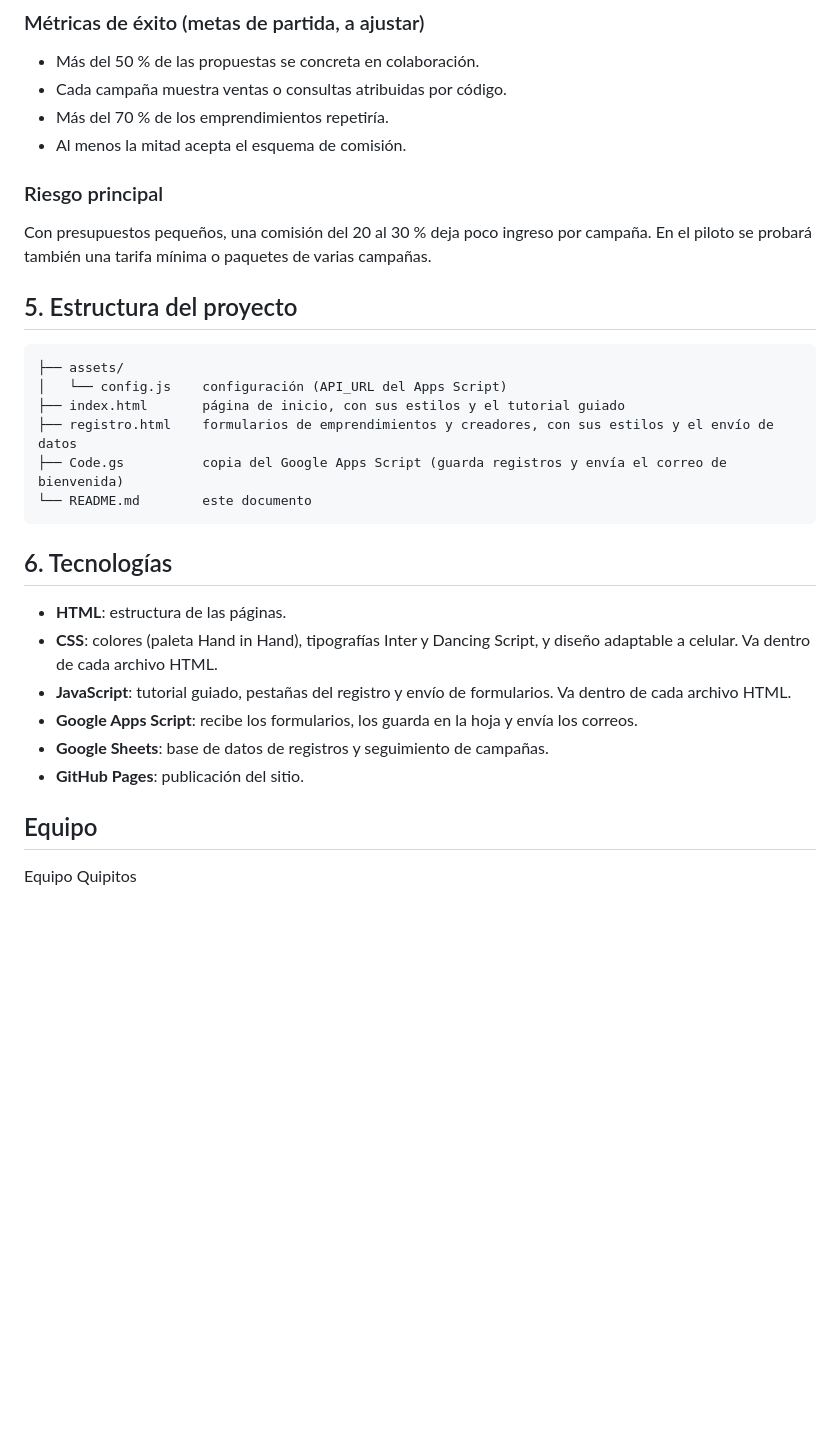
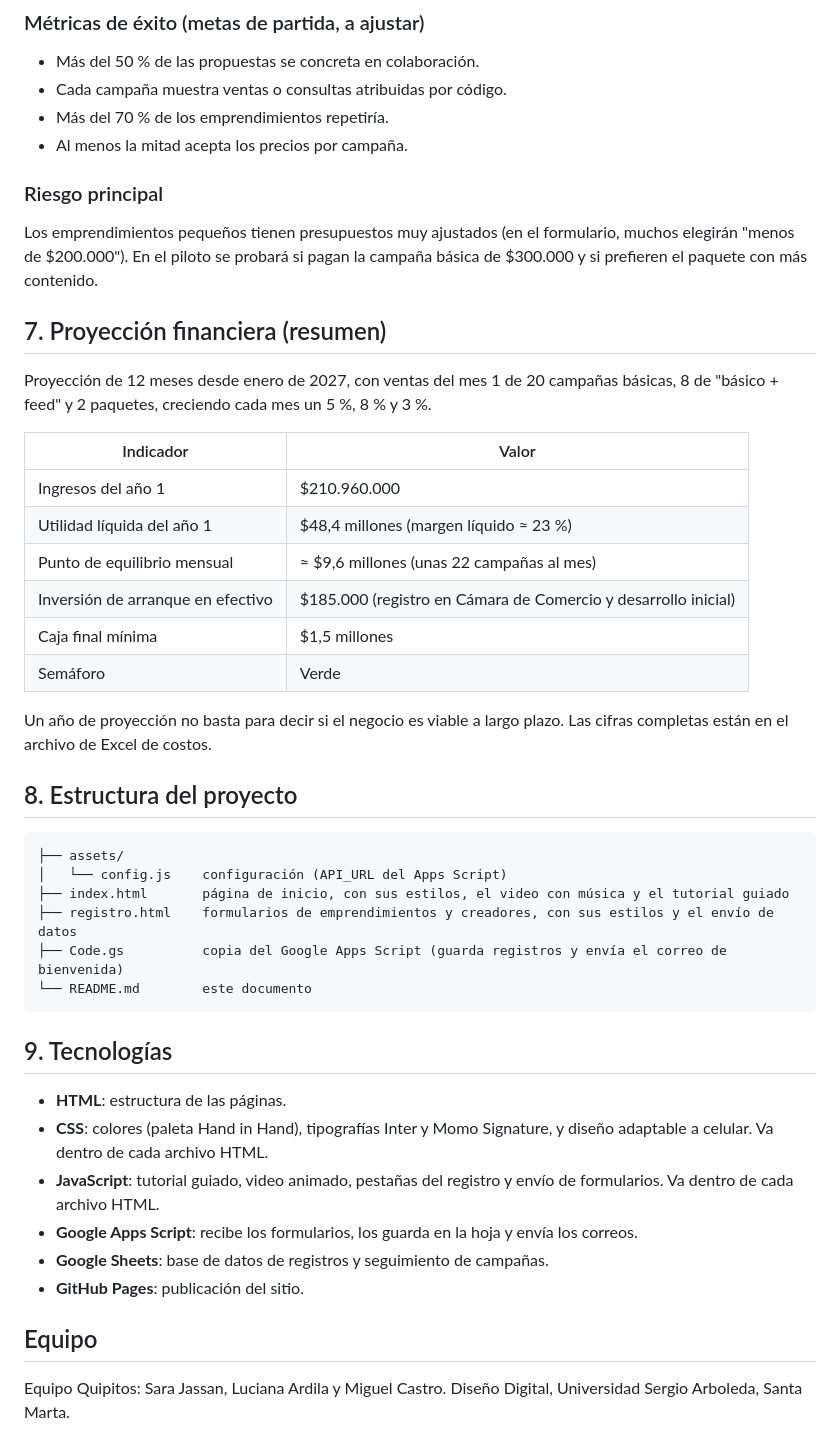
Before and after one commit to EQUIPO-QUIPITOS/CLASE-, a Markdown page: README.md, the part around one of its changes. Drawn GitHub-style; blank space fills up the shorter version.

````diff
--- a/README.md
+++ b/README.md
@@ -78,31 +127,46 @@ Cada formulario guarda una fila en su pestaña de la hoja. El script ubica cada
 - Más del 50 % de las propuestas se concreta en colaboración.
 - Cada campaña muestra ventas o consultas atribuidas por código.
 - Más del 70 % de los emprendimientos repetiría.
-- Al menos la mitad acepta el esquema de comisión.
+- Al menos la mitad acepta los precios por campaña.
 
 ### Riesgo principal
-Con presupuestos pequeños, una comisión del 20 al 30 % deja poco ingreso por campaña. En el piloto se probará también una tarifa mínima o paquetes de varias campañas.
+Los emprendimientos pequeños tienen presupuestos muy ajustados (en el formulario, muchos elegirán "menos de $200.000"). En el piloto se probará si pagan la campaña básica de $300.000 y si prefieren el paquete con más contenido.
 
-## 5. Estructura del proyecto
+## 7. Proyección financiera (resumen)
+
+Proyección de 12 meses desde enero de 2027, con ventas del mes 1 de 20 campañas básicas, 8 de "básico + feed" y 2 paquetes, creciendo cada mes un 5 %, 8 % y 3 %.
+
+| Indicador | Valor |
+|---|---|
+| Ingresos del año 1 | $210.960.000 |
+| Utilidad líquida del año 1 | $48,4 millones (margen líquido ≈ 23 %) |
+| Punto de equilibrio mensual | ≈ $9,6 millones (unas 22 campañas al mes) |
+| Inversión de arranque en efectivo | $185.000 (registro en Cámara de Comercio y desarrollo inicial) |
+| Caja final mínima | $1,5 millones |
+| Semáforo | Verde |
+
+Un año de proyección no basta para decir si el negocio es viable a largo plazo. Las cifras completas están en el archivo de Excel de costos.
+
+## 8. Estructura del proyecto
 
 ```
 ├── assets/
 │   └── config.js    configuración (API_URL del Apps Script)
-├── index.html       página de inicio, con sus estilos y el tutorial guiado
+├── index.html       página de inicio, con sus estilos, el video con música y el tutorial guiado
 ├── registro.html    formularios de emprendimientos y creadores, con sus estilos y el envío de datos
 ├── Code.gs          copia del Google Apps Script (guarda registros y envía el correo de bienvenida)
 └── README.md        este documento
 ```
 
-## 6. Tecnologías
+## 9. Tecnologías
 
 - **HTML**: estructura de las páginas.
-- **CSS**: colores (paleta Hand in Hand), tipografías Inter y Dancing Script, y diseño adaptable a celular. Va dentro de cada archivo HTML.
-- **JavaScript**: tutorial guiado, pestañas del registro y envío de formularios. Va dentro de cada archivo HTML.
+- **CSS**: colores (paleta Hand in Hand), tipografías Inter y Momo Signature, y diseño adaptable a celular. Va dentro de cada archivo HTML.
+- **JavaScript**: tutorial guiado, video animado, pestañas del registro y envío de formularios. Va dentro de cada archivo HTML.
 - **Google Apps Script**: recibe los formularios, los guarda en la hoja y envía los correos.
 - **Google Sheets**: base de datos de registros y seguimiento de campañas.
 - **GitHub Pages**: publicación del sitio.
 
 ## Equipo
 
-Equipo Quipitos
+Equipo Quipitos: Sara Jassan, Luciana Ardila y Miguel Castro. Diseño Digital, Universidad Sergio Arboleda, Santa Marta.
````
Also changed, not shown: other parts of README.md (+55 -6 lines).
